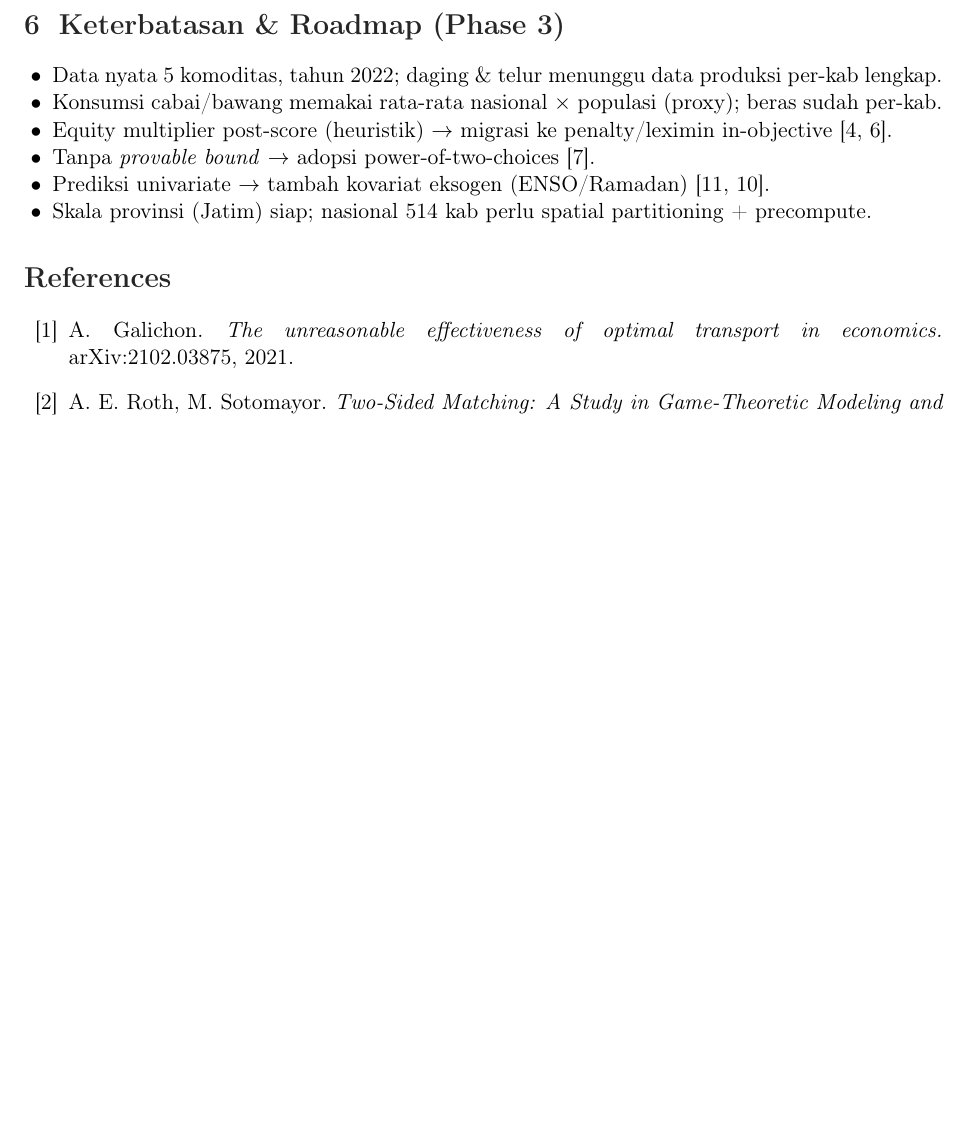
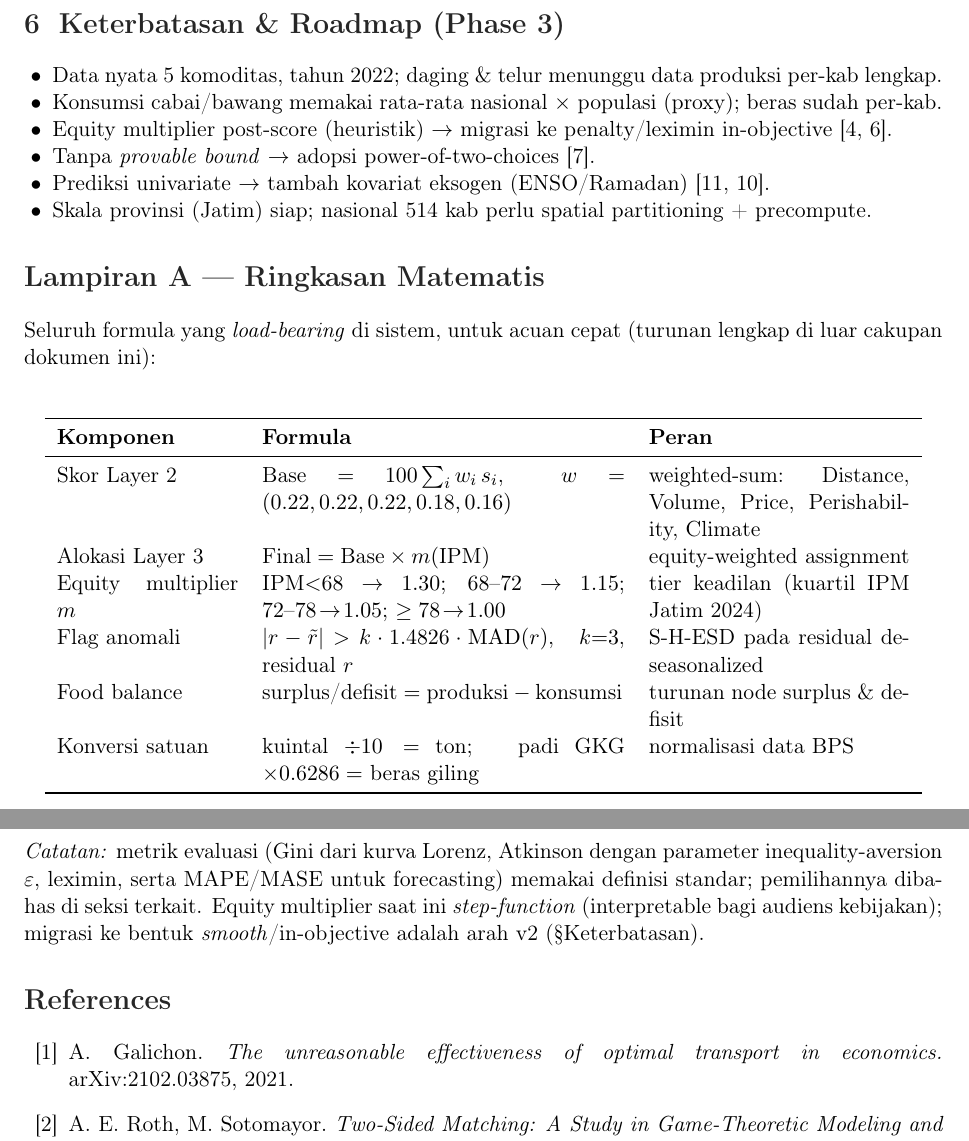
Before and after one commit to Chelseaayu/agriflow-engine, a LaTeX paper (docs/AgriFlow_Architecture.tex): part of page 4 of 4 before the commit and two parts of pages 4 and 5 of 5 after it, the two joined at a grey line, cut so that both start at the same text, the shorter picture padded with empty space. Compiled offline with pdfLaTeX.

Commit message:
Refine README v13 (drop HF frontmatter) + strengthen architecture doc: baselines, positioning, math appendix
- README: remove HuggingFace Spaces YAML frontmatter; first line is now <h1> tag
- docs/AgriFlow_Architecture.tex: add competitive positioning vs eNAM/MealConnect/TaniHub,
  add uniform-random and proportional baselines to equity table, clarify two-track
  validation (controlled scenario vs real BPS 2022 data, not mixed), add Appendix A
  mathematical summary, add 3 positioning citations
- docs/AgriFlow_Architecture.pdf: re-render (5 pages)

```diff
--- a/docs/AgriFlow_Architecture.tex
+++ b/docs/AgriFlow_Architecture.tex
@@ -198,6 +218,34 @@ tahun acuan konsisten 2022. Seluruh pipeline reproducible dan diuji otomatis (36
 \end{itemize}
 
 % =====================================================================
+\section*{Lampiran A --- Ringkasan Matematis}
+\addcontentsline{toc}{section}{Lampiran A --- Ringkasan Matematis}
+Seluruh formula yang \emph{load-bearing} di sistem, untuk acuan cepat (turunan lengkap di luar
+cakupan dokumen ini):
+
+\begin{center}
+\begin{longtable}{p{3.2cm}p{6.4cm}p{4.6cm}}
+\toprule
+\textbf{Komponen} & \textbf{Formula} & \textbf{Peran} \\
+\midrule
+\endhead
+Skor Layer 2 & $\text{Base} = 100\sum_i w_i\,s_i$, \; $w=(0.22,0.22,0.22,0.18,0.16)$ & weighted-sum: Distance, Volume, Price, Perishability, Climate \\
+Alokasi Layer 3 & $\text{Final} = \text{Base}\times m(\text{IPM})$ & equity-weighted assignment \\
+Equity multiplier $m$ & $\text{IPM}{<}68\!\rightarrow\!1.30$; $68\text{--}72\!\rightarrow\!1.15$; $72\text{--}78\!\rightarrow\!1.05$; $\geq 78\!\rightarrow\!1.00$ & tier keadilan (kuartil IPM Jatim 2024) \\
+Flag anomali & $|r-\tilde{r}| > k\cdot 1.4826\cdot \mathrm{MAD}(r)$, \; $k{=}3$, residual $r$ & S-H-ESD pada residual deseasonalized \\
+Food balance & $\text{surplus/defisit} = \text{produksi} - \text{konsumsi}$ & turunan node surplus \& defisit \\
+Konversi satuan & kuintal $\div 10 =$ ton; \; padi GKG $\times 0.6286 =$ beras giling & normalisasi data BPS \\
+\bottomrule
+\end{longtable}
+\end{center}
+
+\noindent\emph{Catatan:} metrik evaluasi (Gini dari kurva Lorenz, Atkinson dengan parameter
+inequality-aversion $\varepsilon$, leximin, serta MAPE/MASE untuk forecasting) memakai definisi
+standar; pemilihannya dibahas di seksi terkait. Equity multiplier saat ini \emph{step-function}
+(interpretable bagi audiens kebijakan); migrasi ke bentuk \emph{smooth}/in-objective adalah arah v2
+(\S Keterbatasan).
+
+% =====================================================================
 \begin{thebibliography}{99}
 \bibitem{galichon2021} A.~Galichon. \emph{The unreasonable effectiveness of optimal transport in economics.} arXiv:2102.03875, 2021.
 \bibitem{roth1990} A.~E.~Roth, M.~Sotomayor. \emph{Two-Sided Matching: A Study in Game-Theoretic Modeling and Analysis.} Cambridge University Press, 1990.
```
Also changed, not shown: README.md, docs/AgriFlow_Architecture.pdf, docs/AgriFlow_Architecture.tex (43 more changed lines).
